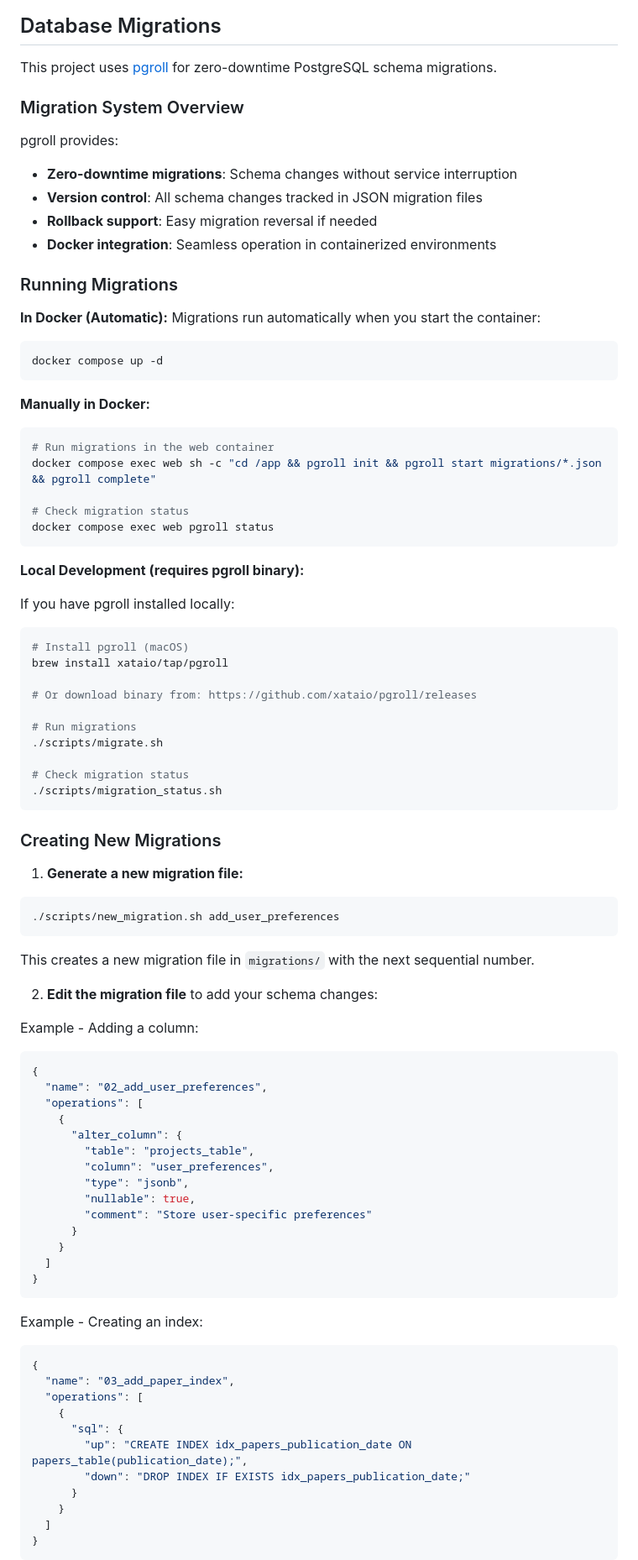
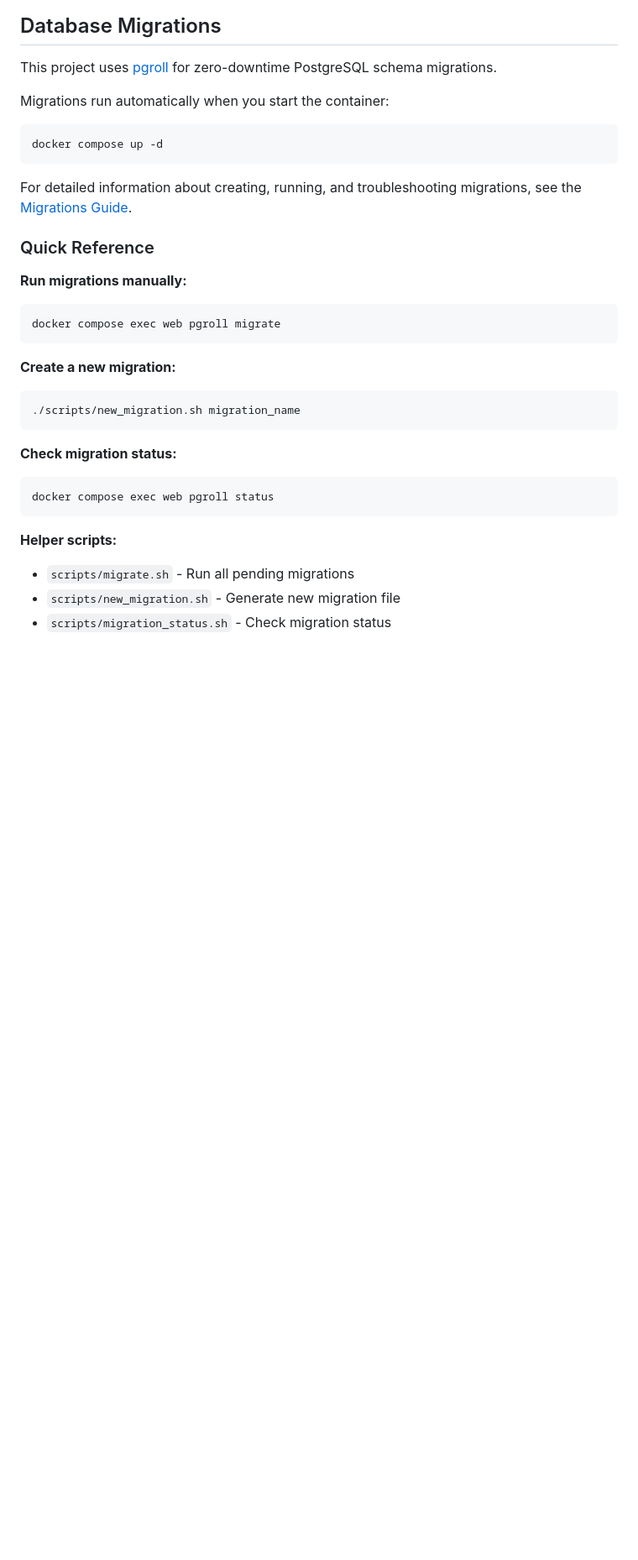
Before and after one commit to ISDO-TUM/Capstone-2025, a Markdown page: README.md, the part around the change printed below. Shown: that part at 84% size. Drawn GitHub-style; blank space fills up the shorter version.

Commit message:
updated docu for migration

````diff
--- a/README.md
+++ b/README.md
@@ -188,88 +188,32 @@ docker compose up -d
 
 This project uses [pgroll](https://github.com/xataio/pgroll) for zero-downtime PostgreSQL schema migrations.
 
-### Migration System Overview
-
-pgroll provides:
-- **Zero-downtime migrations**: Schema changes without service interruption
-- **Version control**: All schema changes tracked in JSON migration files
-- **Rollback support**: Easy migration reversal if needed
-- **Docker integration**: Seamless operation in containerized environments
-
-### Running Migrations
-
-**In Docker (Automatic):**
 Migrations run automatically when you start the container:
 ```bash
 docker compose up -d
 ```
 
-**Manually in Docker:**
+For detailed information about creating, running, and troubleshooting migrations, see the [Migrations Guide](migrations/README.md).
+
+### Quick Reference
+
+**Run migrations manually:**
 ```bash
-# Run migrations in the web container
-docker compose exec web sh -c "cd /app && pgroll init && pgroll start migrations/*.json && pgroll complete"
+docker compose exec web pgroll migrate
+```
 
-# Check migration status
+**Create a new migration:**
+```bash
+./scripts/new_migration.sh migration_name
+```
+
+**Check migration status:**
+```bash
 docker compose exec web pgroll status
 ```
 
-**Local Development (requires pgroll binary):**
+**Helper scripts:**
+- `scripts/migrate.sh` - Run all pending migrations
+- `scripts/new_migration.sh` - Generate new migration file
+- `scripts/migration_status.sh` - Check migration status
 
-If you have pgroll installed locally:
-```bash
-# Install pgroll (macOS)
-brew install xataio/tap/pgroll
-
-# Or download binary from: https://github.com/xataio/pgroll/releases
-
-# Run migrations
-./scripts/migrate.sh
-
-# Check migration status
-./scripts/migration_status.sh
-```
-
-### Creating New Migrations
-
-1. **Generate a new migration file:**
-```bash
-./scripts/new_migration.sh add_user_preferences
-```
-
-This creates a new migration file in `migrations/` with the next sequential number.
-
-2. **Edit the migration file** to add your schema changes:
-
-Example - Adding a column:
-```json
-{
-  "name": "02_add_user_preferences",
-  "operations": [
-    {
-      "alter_column": {
-        "table": "projects_table",
-        "column": "user_preferences",
-        "type": "jsonb",
-        "nullable": true,
-        "comment": "Store user-specific preferences"
-      }
-    }
-  ]
-}
-```
-
-Example - Creating an index:
-```json
-{
-  "name": "03_add_paper_index",
-  "operations": [
-    {
-      "sql": {
-        "up": "CREATE INDEX idx_papers_publication_date ON papers_table(publication_date);",
-        "down": "DROP INDEX IF EXISTS idx_papers_publication_date;"
-      }
-    }
-  ]
-}
-```
-
````
Also changed, not shown: other parts of README.md (+1 -71 lines), migrations/README.md (added, +365 -0 lines).
